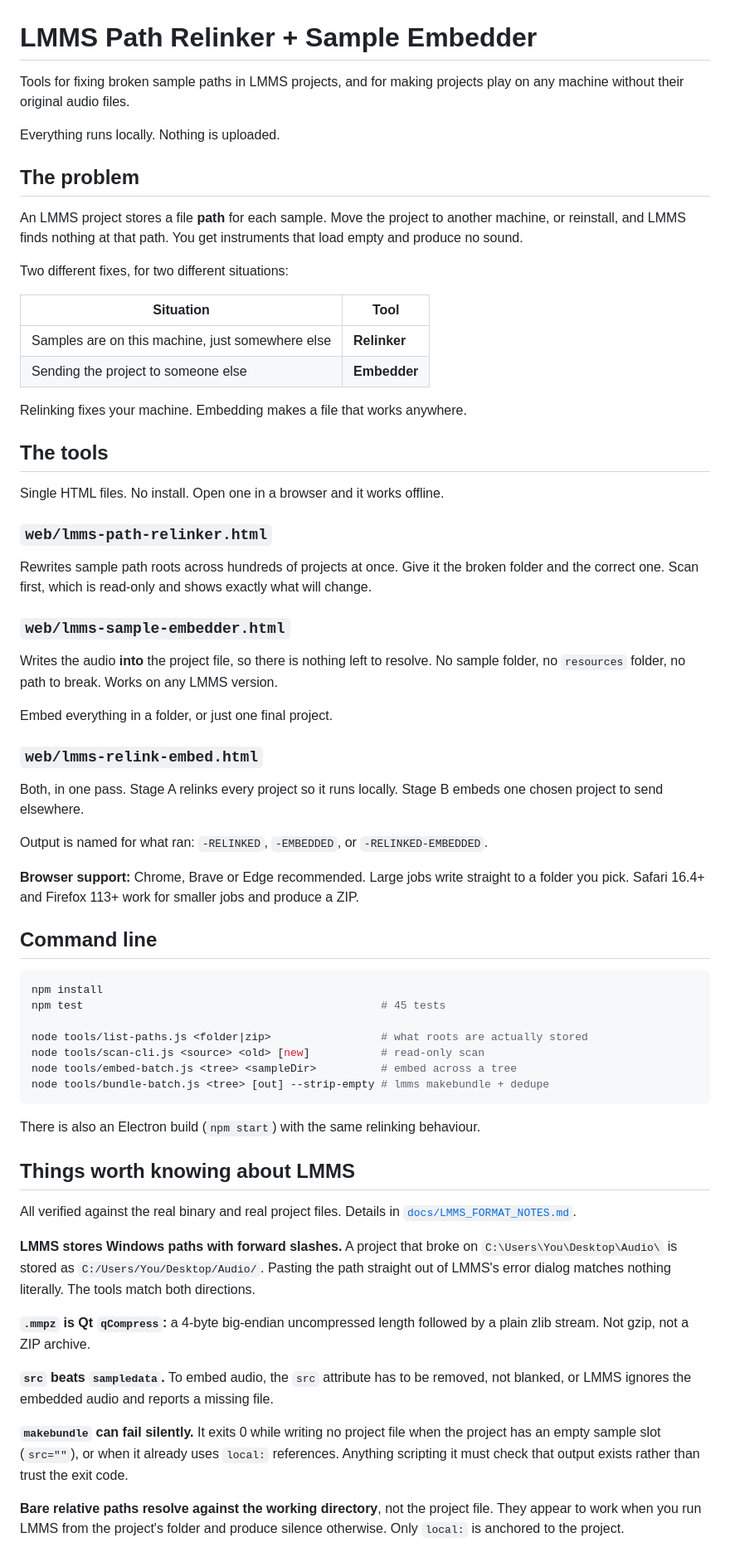
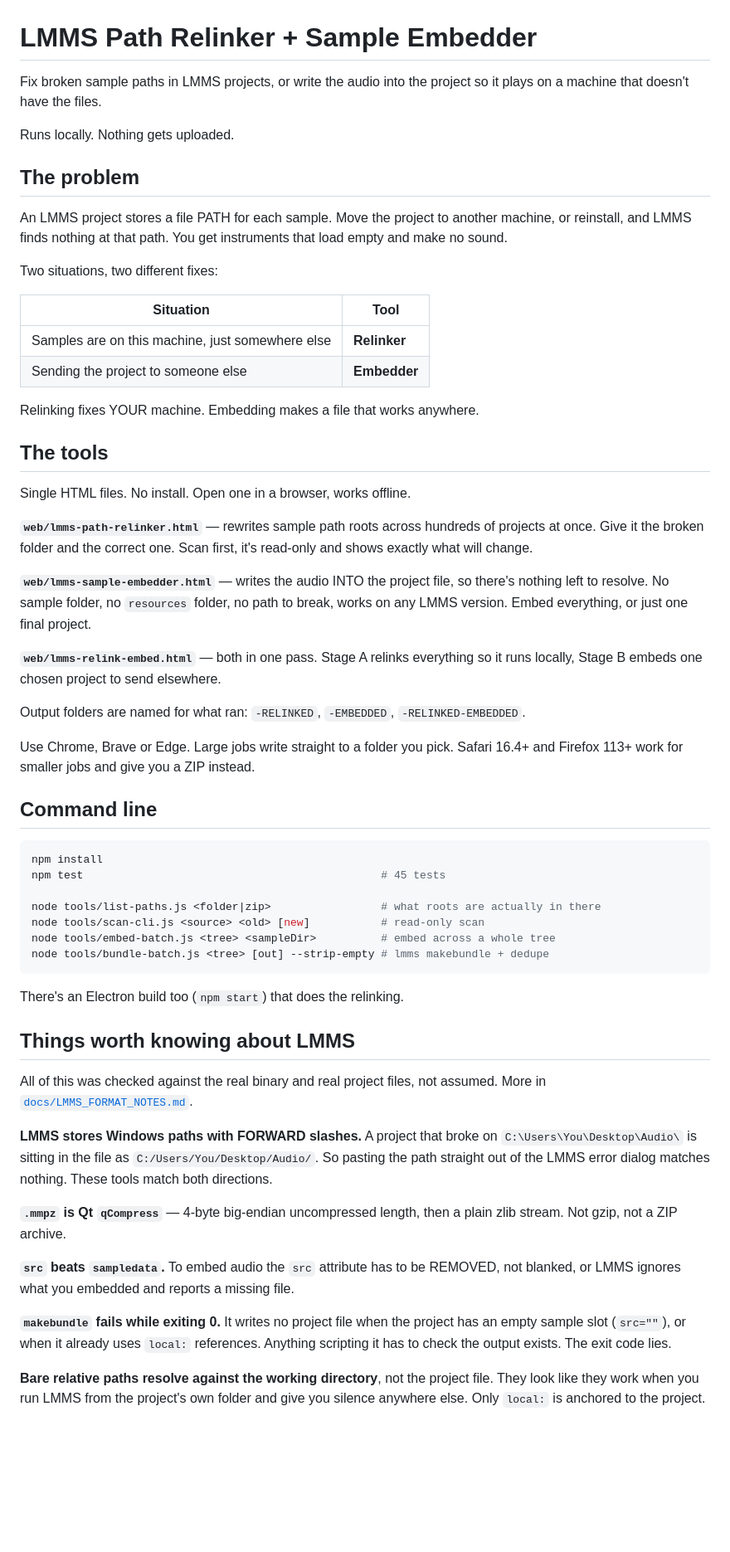
Before and after one commit to fruscai/LMMS-Tools-Relinker-Embedder, a Markdown page: README.md, the part around one of its changes. Shown at 83% size. GitHub-like rendering; blank space fills up the shorter version.

Commit message:
August 10, rewrote the log, decisions and readme

````diff
--- a/README.md
+++ b/README.md
@@ -1,50 +1,44 @@
 # LMMS Path Relinker + Sample Embedder
 
-Tools for fixing broken sample paths in LMMS projects, and for making projects play on any
-machine without their original audio files.
+Fix broken sample paths in LMMS projects, or write the audio into the project so it plays on a
+machine that doesn't have the files.
 
-Everything runs locally. Nothing is uploaded.
+Runs locally. Nothing gets uploaded.
 
 ## The problem
 
-An LMMS project stores a file **path** for each sample. Move the project to another machine, or
-reinstall, and LMMS finds nothing at that path. You get instruments that load empty and produce
-no sound.
+An LMMS project stores a file PATH for each sample. Move the project to another machine, or
+reinstall, and LMMS finds nothing at that path. You get instruments that load empty and make no
+sound.
 
-Two different fixes, for two different situations:
+Two situations, two different fixes:
 
 | Situation | Tool |
 |---|---|
 | Samples are on this machine, just somewhere else | **Relinker** |
 | Sending the project to someone else | **Embedder** |
 
-Relinking fixes your machine. Embedding makes a file that works anywhere.
+Relinking fixes YOUR machine. Embedding makes a file that works anywhere.
 
 ## The tools
 
-Single HTML files. No install. Open one in a browser and it works offline.
+Single HTML files. No install. Open one in a browser, works offline.
 
-### `web/lmms-path-relinker.html`
+**`web/lmms-path-relinker.html`** — rewrites sample path roots across hundreds of projects at once.
+Give it the broken folder and the correct one. Scan first, it's read-only and shows exactly what
+will change.
 
-Rewrites sample path roots across hundreds of projects at once. Give it the broken folder and the
-correct one. Scan first, which is read-only and shows exactly what will change.
+**`web/lmms-sample-embedder.html`** — writes the audio INTO the project file, so there's nothing
+left to resolve. No sample folder, no `resources` folder, no path to break, works on any LMMS
+version. Embed everything, or just one final project.
 
-### `web/lmms-sample-embedder.html`
+**`web/lmms-relink-embed.html`** — both in one pass. Stage A relinks everything so it runs locally,
+Stage B embeds one chosen project to send elsewhere.
 
-Writes the audio **into** the project file, so there is nothing left to resolve. No sample folder,
-no `resources` folder, no path to break. Works on any LMMS version.
+Output folders are named for what ran: `-RELINKED`, `-EMBEDDED`, `-RELINKED-EMBEDDED`.
 
-Embed everything in a folder, or just one final project.
-
-### `web/lmms-relink-embed.html`
-
-Both, in one pass. Stage A relinks every project so it runs locally. Stage B embeds one chosen
-project to send elsewhere.
-
-Output is named for what ran: `-RELINKED`, `-EMBEDDED`, or `-RELINKED-EMBEDDED`.
-
-**Browser support:** Chrome, Brave or Edge recommended. Large jobs write straight to a folder you
-pick. Safari 16.4+ and Firefox 113+ work for smaller jobs and produce a ZIP.
+Use Chrome, Brave or Edge. Large jobs write straight to a folder you pick. Safari 16.4+ and Firefox
+113+ work for smaller jobs and give you a ZIP instead.
 
 ## Command line
 
@@ -52,35 +46,35 @@ pick. Safari 16.4+ and Firefox 113+ work for smaller jobs and produce a ZIP.
 npm install
 npm test                                              # 45 tests
 
-node tools/list-paths.js <folder|zip>                 # what roots are actually stored
+node tools/list-paths.js <folder|zip>                 # what roots are actually in there
 node tools/scan-cli.js <source> <old> [new]           # read-only scan
-node tools/embed-batch.js <tree> <sampleDir>          # embed across a tree
+node tools/embed-batch.js <tree> <sampleDir>          # embed across a whole tree
 node tools/bundle-batch.js <tree> [out] --strip-empty # lmms makebundle + dedupe
 ```
 
-There is also an Electron build (`npm start`) with the same relinking behaviour.
+There's an Electron build too (`npm start`) that does the relinking.
 
 ## Things worth knowing about LMMS
 
-All verified against the real binary and real project files. Details in
+All of this was checked against the real binary and real project files, not assumed. More in
 [`docs/LMMS_FORMAT_NOTES.md`](docs/LMMS_FORMAT_NOTES.md).
 
-**LMMS stores Windows paths with forward slashes.** A project that broke on
-`C:\Users\You\Desktop\Audio\` is stored as `C:/Users/You/Desktop/Audio/`. Pasting the path
-straight out of LMMS's error dialog matches nothing literally. The tools match both directions.
+**LMMS stores Windows paths with FORWARD slashes.** A project that broke on
+`C:\Users\You\Desktop\Audio\` is sitting in the file as `C:/Users/You/Desktop/Audio/`. So pasting
+the path straight out of the LMMS error dialog matches nothing. These tools match both directions.
 
-**`.mmpz` is Qt `qCompress`:** a 4-byte big-endian uncompressed length followed by a plain zlib
-stream. Not gzip, not a ZIP archive.
+**`.mmpz` is Qt `qCompress`** — 4-byte big-endian uncompressed length, then a plain zlib stream.
+Not gzip, not a ZIP archive.
 
-**`src` beats `sampledata`.** To embed audio, the `src` attribute has to be removed, not blanked,
-or LMMS ignores the embedded audio and reports a missing file.
+**`src` beats `sampledata`.** To embed audio the `src` attribute has to be REMOVED, not blanked, or
+LMMS ignores what you embedded and reports a missing file.
 
-**`makebundle` can fail silently.** It exits 0 while writing no project file when the project has
-an empty sample slot (`src=""`), or when it already uses `local:` references. Anything scripting it
-must check that output exists rather than trust the exit code.
+**`makebundle` fails while exiting 0.** It writes no project file when the project has an empty
+sample slot (`src=""`), or when it already uses `local:` references. Anything scripting it has to
+check the output exists. The exit code lies.
 
-**Bare relative paths resolve against the working directory**, not the project file. They appear to
-work when you run LMMS from the project's folder and produce silence otherwise. Only `local:` is
-anchored to the project.
+**Bare relative paths resolve against the working directory**, not the project file. They look like
+they work when you run LMMS from the project's own folder and give you silence anywhere else. Only
+`local:` is anchored to the project.
 
 **`local:` needs LMMS 1.3.0-alpha or later.** 1.2.2 is still the last stable release, which is why
````
Also changed, not shown: other parts of README.md (+9 -8 lines), DECISIONS.md (+66 -61 lines), LOG.md (+96 -78 lines).
